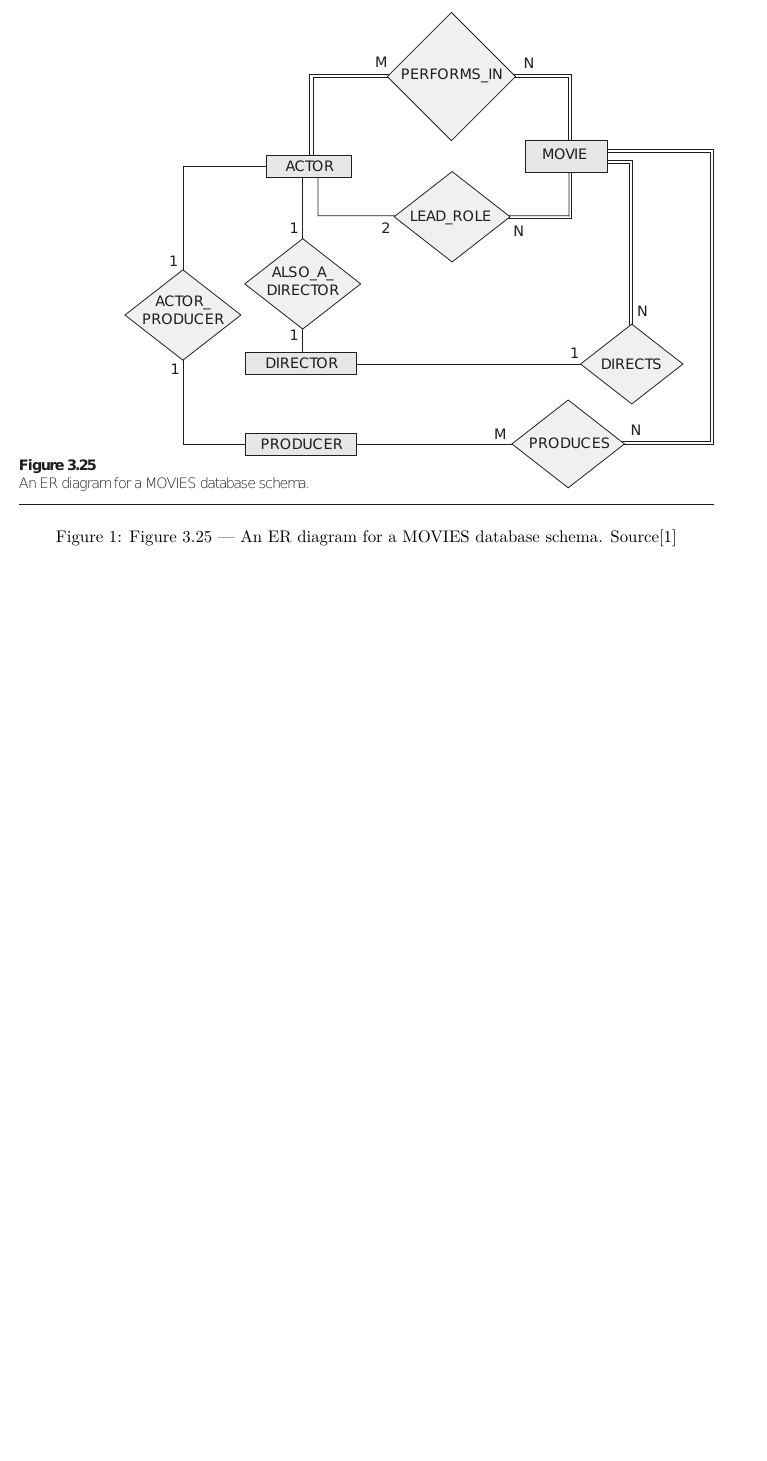
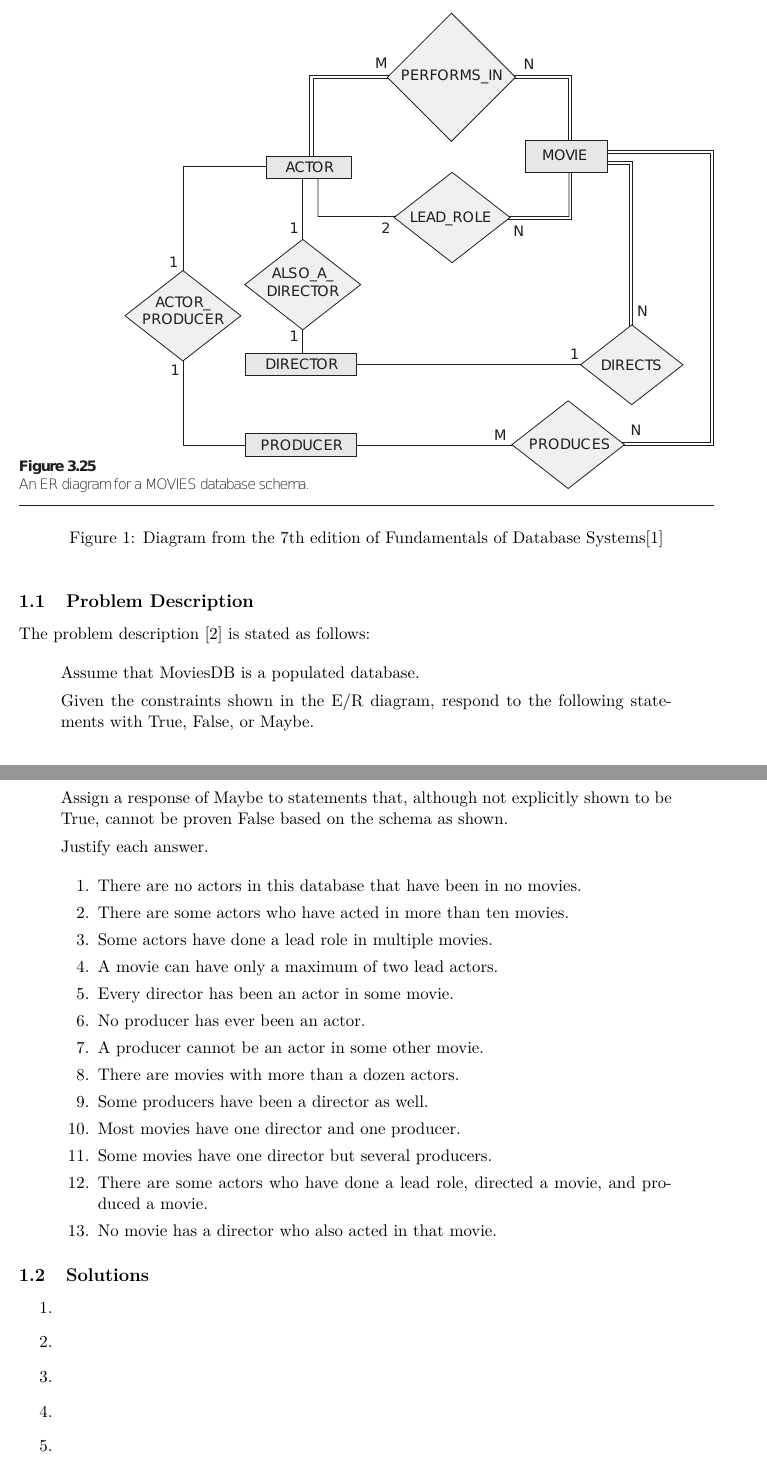
Before and after one commit to jonasjberg/2dv513_assignment-1, a LaTeX paper (main.tex, which reads task1.tex): part of page 2 of 2 before the commit and two parts of pages 2 and 3 of 4 after it, the two joined at a grey line, cut so that both start at the same text, the shorter picture padded with empty space. Compiled offline with pdfLaTeX.

Commit message:
Update Task 1.

```diff
--- a/task1.tex
+++ b/task1.tex
@@ -25,6 +24,100 @@ Therefore, the relevant diagram is included in Figure~\ref{fig:fds3.25}.
 \begin{figure}[htbp]
   \centering
-  \includegraphics[width=\linewidth]{include/fds_figure-3.25.eps}
-  \caption{Figure 3.25 --- An ER diagram for a MOVIES database schema. Source\cite{2dv513:fds}}
-  \label{fig:fds3.25}
+  \includegraphics[width=\linewidth]{include/fds_figure_3-25.eps}
+	\caption{Diagram from the 7th edition of Fundamentals of Database
+           Systems\cite{2dv513:fds}}
+  \label{fig:fds_3-25}
 \end{figure}
+
+
+\subsection{Problem Description}
+The problem description \cite{2dv513:assignment1-instructions} is stated as
+follows:
+
+\begin{quote}
+  Assume that MoviesDB is a populated database.
+
+	Given the constraints shown in the E/R diagram,
+	respond to the following statements with True, False, or Maybe.
+
+	Assign a response of Maybe to statements that, although not explicitly
+  shown to be True, cannot be proven False based on the schema as shown.
+
+  Justify each answer.
+
+  \begin{enumerate}
+    \item
+      There are no actors in this database that have been in no movies.
+    \item
+      There are some actors who have acted in more than ten movies.
+    \item
+      Some actors have done a lead role in multiple movies.
+    \item
+      A movie can have only a maximum of two lead actors.
+    \item
+      Every director has been an actor in some movie.
+    \item
+      No producer has ever been an actor.
+    \item
+      A producer cannot be an actor in some other movie.
+    \item
+      There are movies with more than a dozen actors.
+    \item
+      Some producers have been a director as well.
+    \item
+      Most movies have one director and one producer.
+    \item
+      Some movies have one director but several producers.
+    \item
+      There are some actors who have done a lead role, directed a movie,
+      and produced a movie.
+    \item
+      No movie has a director who also acted in that movie.
+  \end{enumerate}
+\end{quote}
+
+
+\subsection{Solutions}
+
+\begin{enumerate}
+  \item
+    % There are no actors in this database that have been in no movies.
+    % TODO: ..
+  \item
+    % There are some actors who have acted in more than ten movies.
+    % TODO: ..
+  \item
+    % Some actors have done a lead role in multiple movies.
+    % TODO: ..
+  \item
+    % A movie can have only a maximum of two lead actors.
+    % TODO: ..
+  \item
+    % Every director has been an actor in some movie.
+    % TODO: ..
+  \item
+    % No producer has ever been an actor.
+    % TODO: ..
+  \item
+    % A producer cannot be an actor in some other movie.
+    % TODO: ..
+  \item
+    % There are movies with more than a dozen actors.
+    % TODO: ..
+  \item
+    % Some producers have been a director as well.
+    % TODO: ..
+  \item
+    % Most movies have one director and one producer.
+    % TODO: ..
+  \item
+    % Some movies have one director but several producers.
+    % TODO: ..
+  \item
+    % There are some actors who have done a lead role, directed a movie,
+    % and produced a movie.
+    % TODO: ..
+  \item
+    % No movie has a director who also acted in that movie.
+    % TODO: ..
+\end{enumerate}
```
Also changed, not shown: refs.bib (+11 -4 lines), include/fds_figure_3-25.eps (renamed from include/fds_figure-3.25.eps), task1.tex (9 more changed lines).
